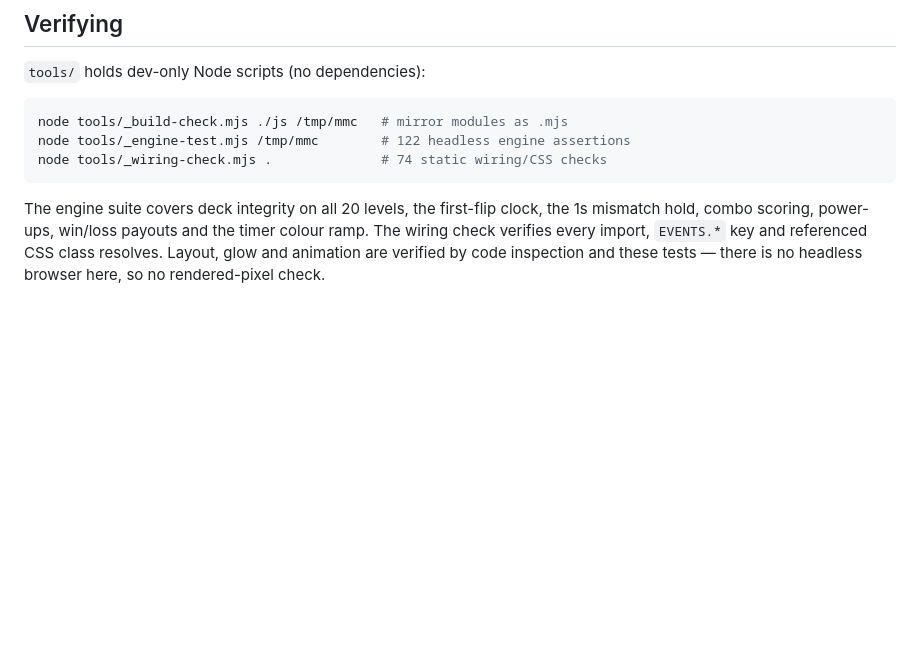
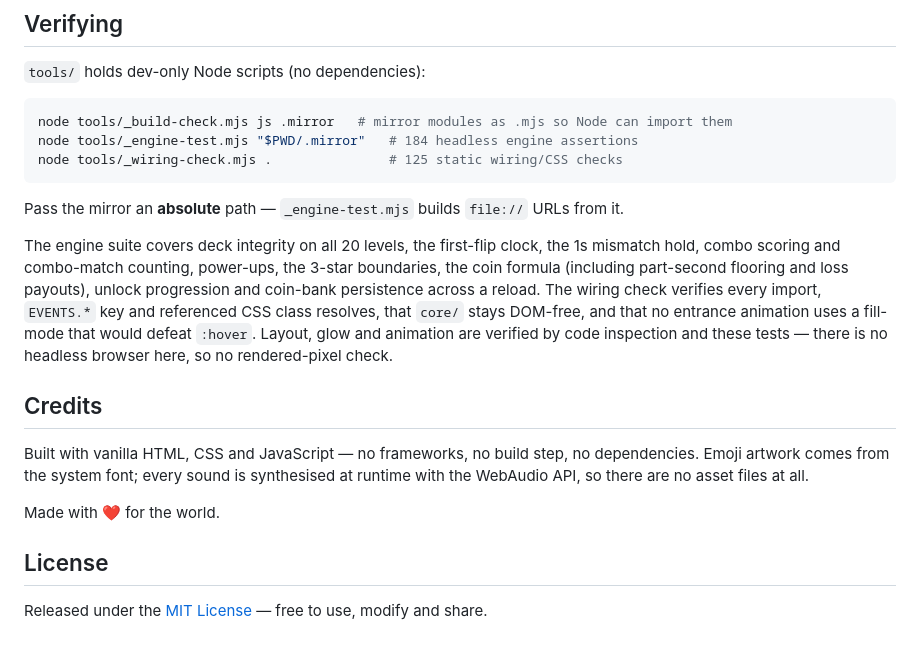
Before and after one commit to raheel-9deem/Legecy-Memory-Card-Game, a Markdown page: README.md, the part around the change. Rendered like a GitHub page; blank space fills up the shorter version.

Commit message:
docs: update build tool documentation, expand engine test coverage descriptions, and add credits and license sections to README

````diff
--- a/README.md
+++ b/README.md
@@ -186,13 +186,30 @@ respect `prefers-reduced-motion`.
 `tools/` holds dev-only Node scripts (no dependencies):
 
 ```bash
-node tools/_build-check.mjs ./js /tmp/mmc   # mirror modules as .mjs
-node tools/_engine-test.mjs /tmp/mmc        # 122 headless engine assertions
-node tools/_wiring-check.mjs .              # 74 static wiring/CSS checks
+node tools/_build-check.mjs js .mirror   # mirror modules as .mjs so Node can import them
+node tools/_engine-test.mjs "$PWD/.mirror"   # 184 headless engine assertions
+node tools/_wiring-check.mjs .               # 125 static wiring/CSS checks
 ```
 
+Pass the mirror an **absolute** path — `_engine-test.mjs` builds `file://` URLs from it.
+
 The engine suite covers deck integrity on all 20 levels, the first-flip clock, the 1s
-mismatch hold, combo scoring, power-ups, win/loss payouts and the timer colour ramp. The
-wiring check verifies every import, `EVENTS.*` key and referenced CSS class resolves.
-Layout, glow and animation are verified by code inspection and these tests — there is no
-headless browser here, so no rendered-pixel check.
+mismatch hold, combo scoring and combo-match counting, power-ups, the 3-star boundaries,
+the coin formula (including part-second flooring and loss payouts), unlock progression and
+coin-bank persistence across a reload. The wiring check verifies every import, `EVENTS.*`
+key and referenced CSS class resolves, that `core/` stays DOM-free, and that no entrance
+animation uses a fill-mode that would defeat `:hover`. Layout, glow and animation are
+verified by code inspection and these tests — there is no headless browser here, so no
+rendered-pixel check.
+
+## Credits
+
+Built with vanilla HTML, CSS and JavaScript — no frameworks, no build step, no
+dependencies. Emoji artwork comes from the system font; every sound is synthesised at
+runtime with the WebAudio API, so there are no asset files at all.
+
+Made with ❤️ for the world.
+
+## License
+
+Released under the [MIT License](LICENSE) — free to use, modify and share.
````
